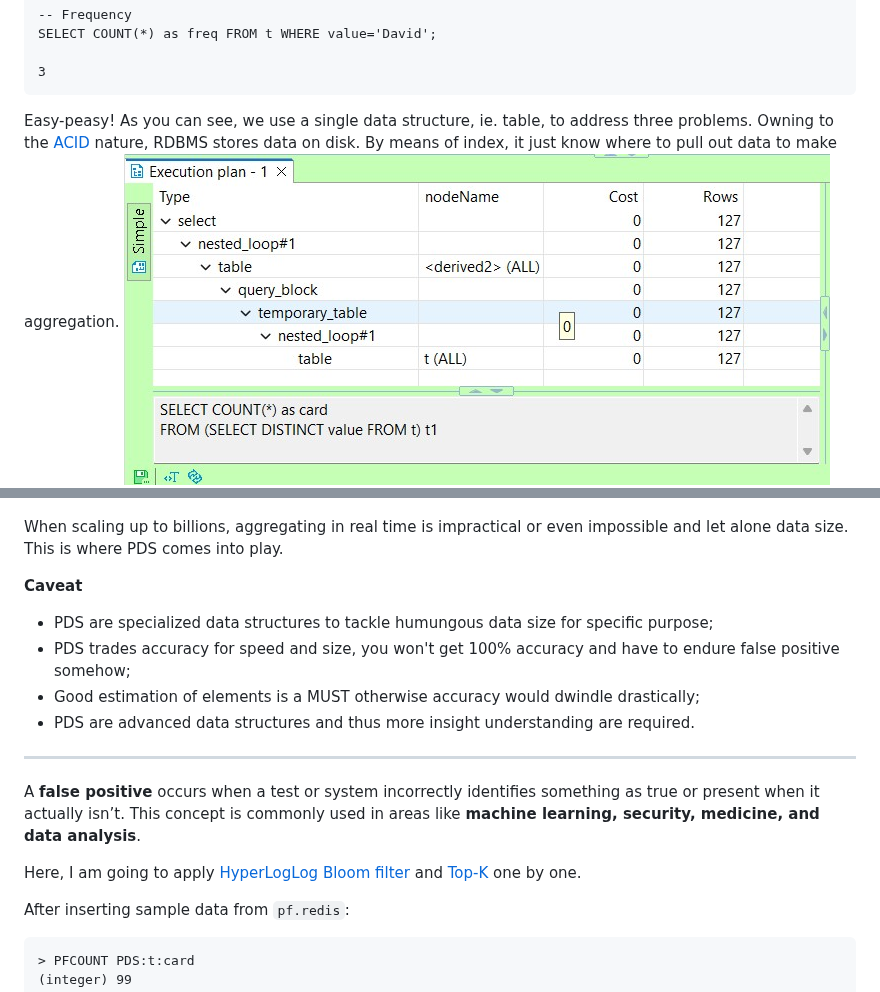
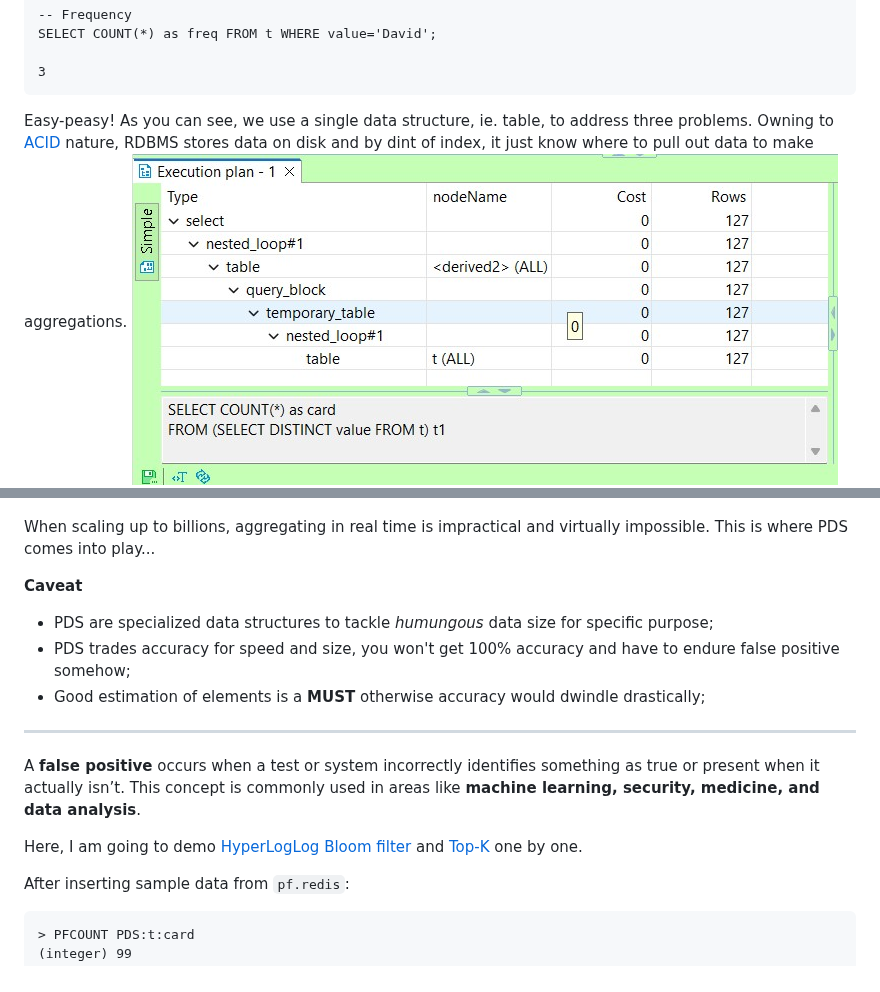
Before and after one commit to Albert0i/probabilistic-data-structure, a Markdown page: README.md, 2 parts joined by grey strips. GitHub-like rendering.

Commit message:
write more

````diff
--- a/README.md
+++ b/README.md
@@ -51,7 +51,7 @@ SELECT COUNT(*) as freq FROM t WHERE value='David';
 3
 ```
 
-Easy-peasy! As you can see, we use a single data structure, ie. table, to address three problems. Owning to the [ACID](https://en.wikipedia.org/wiki/ACID) nature, RDBMS stores data on disk. By means of index, it just know where to pull out data to make aggregation.
+Easy-peasy! As you can see, we use a single data structure, ie. table, to address three problems. Owning to [ACID](https://en.wikipedia.org/wiki/ACID) nature, RDBMS stores data on disk and by dint of index, it just know where to pull out data to make aggregations.
 ![alt cardinality](img/t.card.JPG)
 ![alt membership](img/t.member.JPG)
 ![alt frequency](img/t.freq.JPG)
@@ -59,19 +59,18 @@ Easy-peasy! As you can see, we use a single data structure, ie. table, to addres
 We have 127 records and data size is 0.03MB which is ≈ 30.72KB.
 ![alt data size](img/t.data-size.JPG)
 
-When scaling up to billions, aggregating in real time is impractical or even impossible and let alone data size. This is where PDS comes into play.
+When scaling up to billions, aggregating in real time is impractical and virtually impossible. This is where PDS comes into play...
 
 **Caveat**
 
-- PDS are specialized data structures to tackle humungous data size for specific purpose;
+- PDS are specialized data structures to tackle *humungous* data size for specific purpose;
 - PDS trades accuracy for speed and size, you won't get 100% accuracy and have to endure false positive somehow;
-- Good estimation of elements is a MUST otherwise accuracy would dwindle drastically;
-- PDS are advanced data structures and thus more insight understanding are required.
+- Good estimation of elements is a **MUST** otherwise accuracy would dwindle drastically;
 ---
 A **false positive** occurs when a test or system incorrectly identifies something as true or present when it actually isn’t. This concept is commonly used in areas like **machine learning, security, medicine, and data analysis**.
 
 
-Here, I am going to apply [HyperLogLog](https://redis.io/docs/latest/develop/data-types/probabilistic/hyperloglogs/) [Bloom filter](https://redis.io/docs/latest/develop/data-types/probabilistic/bloom-filter/) and [Top-K](https://redis.io/docs/latest/develop/data-types/probabilistic/top-k/) one by one.
+Here, I am going to demo [HyperLogLog](https://redis.io/docs/latest/develop/data-types/probabilistic/hyperloglogs/) [Bloom filter](https://redis.io/docs/latest/develop/data-types/probabilistic/bloom-filter/) and [Top-K](https://redis.io/docs/latest/develop/data-types/probabilistic/top-k/) one by one.
 
 After inserting sample data from `pf.redis`:
 ```
````
